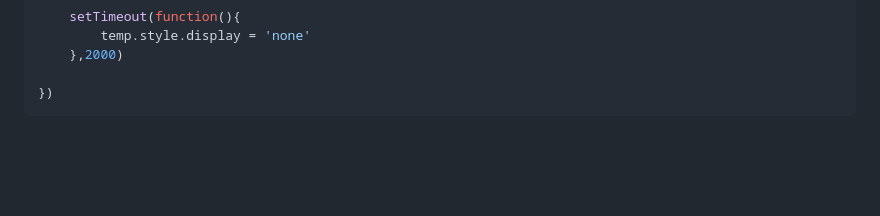
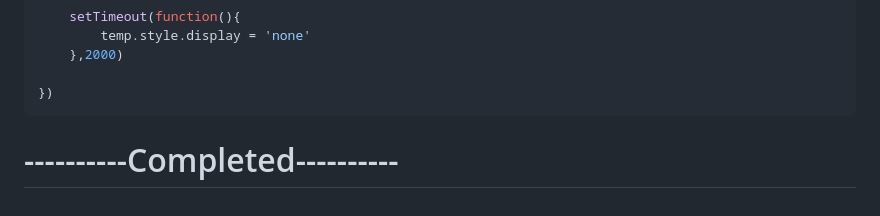
Before and after one commit to Sohan029/JS-HINDI, a Markdown page: 03ShreyiansJS/DOM-Projects.md, the part around the change. GitHub-like rendering; blank space fills up the shorter version.

Commit message:
added-completed-5th-project

````diff
--- a/03ShreyiansJS/DOM-Projects.md
+++ b/03ShreyiansJS/DOM-Projects.md
@@ -464,3 +464,4 @@ storyCol.addEventListener('click',function(det){
 
 })
 ```
+# ----------Completed----------
````
